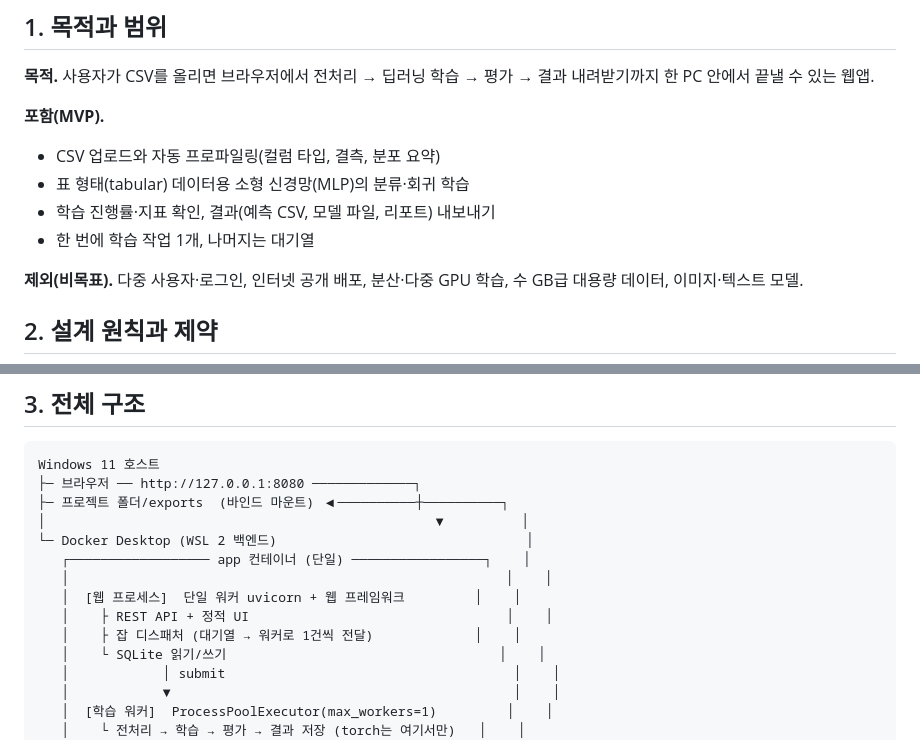
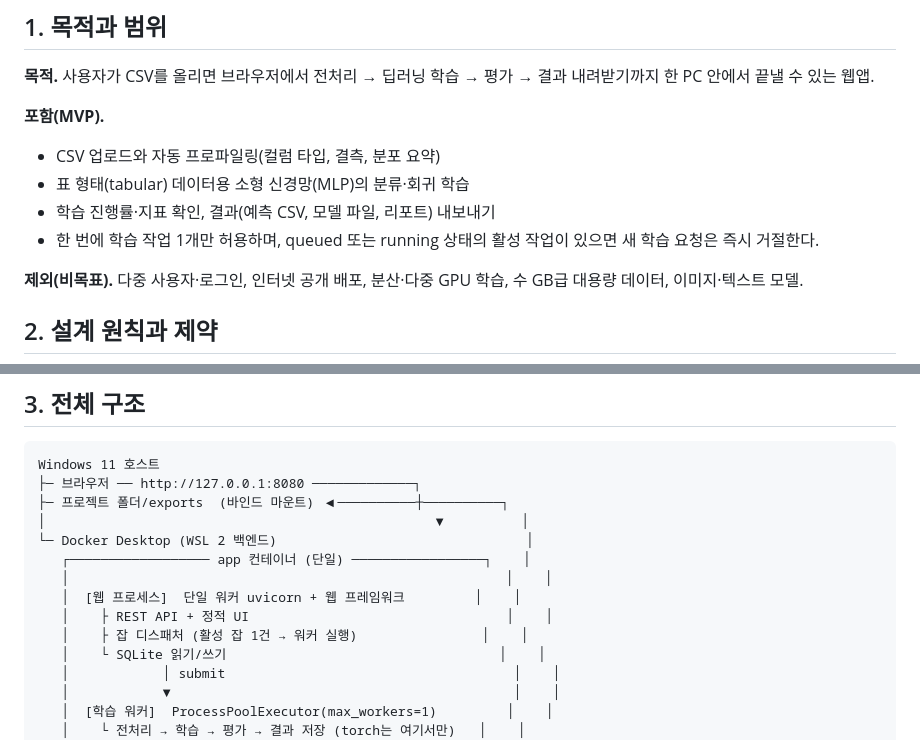
Before and after one commit to chungyeop82-hue/csv-dl-app, a Markdown page: docs/ARCHITECTURE.md, 2 parts joined by grey strips. Rendered like a GitHub page.

Commit message:
docs(architecture): 1·3절 용어를 대기열 없는 구조로 정정
SPEC.md v0.5(FR-28: 대기열 없음, 동시 실행 1건 + 활성 작업 시 즉시 거절)와
용어를 맞추기 위해 ARCHITECTURE.md 1절 개요와 3절 다이어그램의 "대기열"
표현만 정정했다. 그 외 내용과 코드는 변경하지 않았다.

- 1절: "한 번에 학습 작업 1개, 나머지는 대기열" ->
  "한 번에 학습 작업 1개만 허용하며, queued 또는 running 상태의 활성
  작업이 있으면 새 학습 요청은 즉시 거절한다."
- 3절 다이어그램: "잡 디스패처 (대기열 → 워커로 1건씩 전달)" ->
  "잡 디스패처 (활성 잡 1건 → 워커 실행)" (박스 정렬 유지)

Co-Authored-By: Claude Sonnet 5 <noreply@anthropic.com>
Claude-Session: https://claude.ai/code/session_01N8VUxGnq4NPeYBFhd5dJxN

```diff
--- a/docs/ARCHITECTURE.md
+++ b/docs/ARCHITECTURE.md
@@ -12,7 +12,7 @@
 - CSV 업로드와 자동 프로파일링(컬럼 타입, 결측, 분포 요약)
 - 표 형태(tabular) 데이터용 소형 신경망(MLP)의 분류·회귀 학습
 - 학습 진행률·지표 확인, 결과(예측 CSV, 모델 파일, 리포트) 내보내기
-- 한 번에 학습 작업 1개, 나머지는 대기열
+- 한 번에 학습 작업 1개만 허용하며, queued 또는 running 상태의 활성 작업이 있으면 새 학습 요청은 즉시 거절한다.
 
 **제외(비목표).** 다중 사용자·로그인, 인터넷 공개 배포, 분산·다중 GPU 학습, 수 GB급 대용량 데이터, 이미지·텍스트 모델.
 
@@ -39,7 +39,7 @@ Windows 11 호스트
    │                                                        │    │
    │  [웹 프로세스]  단일 워커 uvicorn + 웹 프레임워크         │    │
    │    ├ REST API + 정적 UI                                 │    │
-   │    ├ 잡 디스패처 (대기열 → 워커로 1건씩 전달)             │    │
+   │    ├ 잡 디스패처 (활성 잡 1건 → 워커 실행)                │    │
    │    └ SQLite 읽기/쓰기                                   │    │
    │            │ submit                                     │    │
    │            ▼                                            │    │
```
